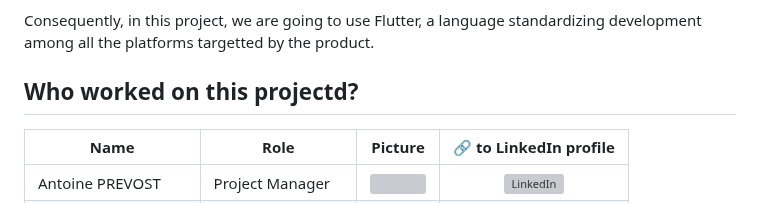
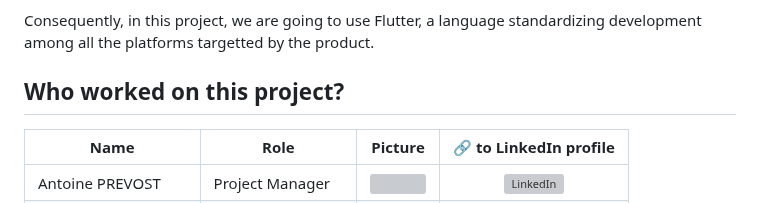
Before and after one commit to algosup/2023-2024-project-5-flutter-team-8, a Markdown page: README.md, the part around the change. Rendered like a GitHub page; grey boxes are pictures that could not be loaded.

```diff
--- a/README.md
+++ b/README.md
@@ -8,7 +8,7 @@ Adopte un Candidat is a recruitment app available on mobile and desktop platform
 
 Consequently, in this project, we are going to use Flutter, a language standardizing development among all the platforms targetted by the product.
 
-## Who worked on this projectd?
+## Who worked on this project?
 
 | Name             | Role              | Picture                                                                       | 🔗 to LinkedIn profile                                                                                                                                                     |
 | ---------------- | ----------------- | ----------------------------------------------------------------------------- | ------------------------------------------------------------------------------------------------------------------------------------------------------------------------- |
```
